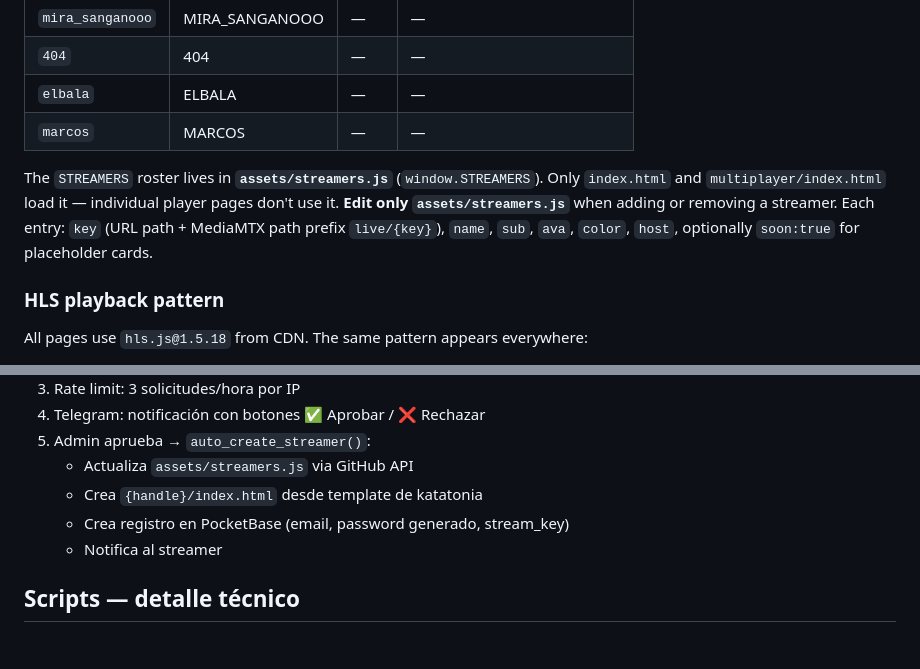
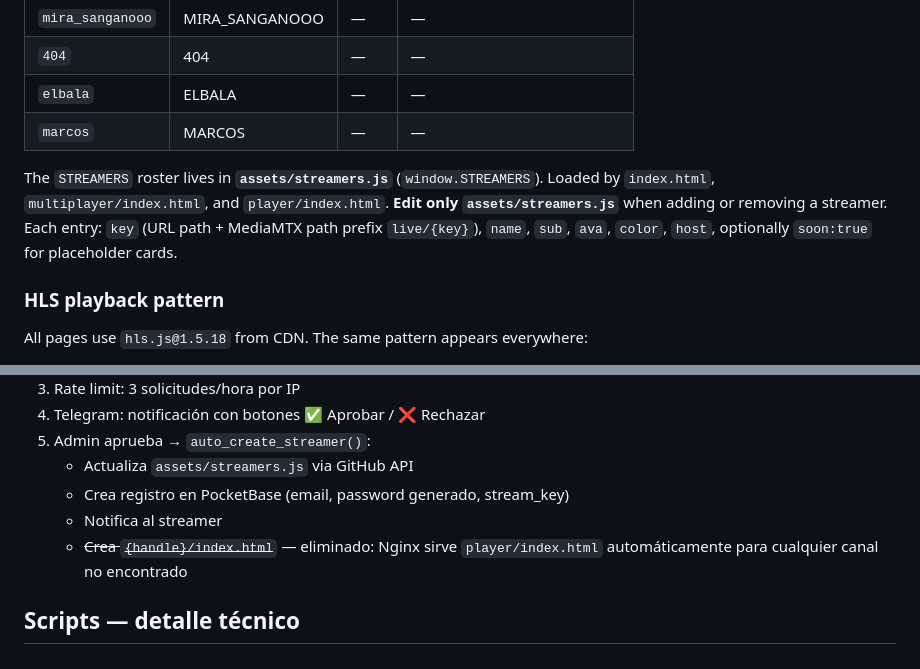
Before and after one commit to marcosstgo/corillo, a Markdown page: CLAUDE.md, 2 parts joined by grey strips. Drawn GitHub-style.

```diff
--- a/CLAUDE.md
+++ b/CLAUDE.md
@@ -37,7 +38,7 @@ The site is served as static files. **Nginx** handles reverse proxy and SSL, pro
 | `elbala` | ELBALA | — | — |
 | `marcos` | MARCOS | — | — |
 
-The `STREAMERS` roster lives in **`assets/streamers.js`** (`window.STREAMERS`). Only `index.html` and `multiplayer/index.html` load it — individual player pages don't use it. **Edit only `assets/streamers.js`** when adding or removing a streamer. Each entry: `key` (URL path + MediaMTX path prefix `live/{key}`), `name`, `sub`, `ava`, `color`, `host`, optionally `soon:true` for placeholder cards.
+The `STREAMERS` roster lives in **`assets/streamers.js`** (`window.STREAMERS`). Loaded by `index.html`, `multiplayer/index.html`, and `player/index.html`. **Edit only `assets/streamers.js`** when adding or removing a streamer. Each entry: `key` (URL path + MediaMTX path prefix `live/{key}`), `name`, `sub`, `ava`, `color`, `host`, optionally `soon:true` for placeholder cards.
 
 ### HLS playback pattern
 
@@ -490,9 +489,9 @@ publish:
 4. Telegram: notificación con botones ✅ Aprobar / ❌ Rechazar
 5. Admin aprueba → `auto_create_streamer()`:
    - Actualiza `assets/streamers.js` via GitHub API
-   - Crea `{handle}/index.html` desde template de katatonia
    - Crea registro en PocketBase (email, password generado, stream_key)
    - Notifica al streamer
+   - ~~Crea `{handle}/index.html`~~ — eliminado: Nginx sirve `player/index.html` automáticamente para cualquier canal no encontrado
 
 ## Scripts — detalle técnico
 
```
Also changed, not shown: other parts of CLAUDE.md (+6 -7 lines).
